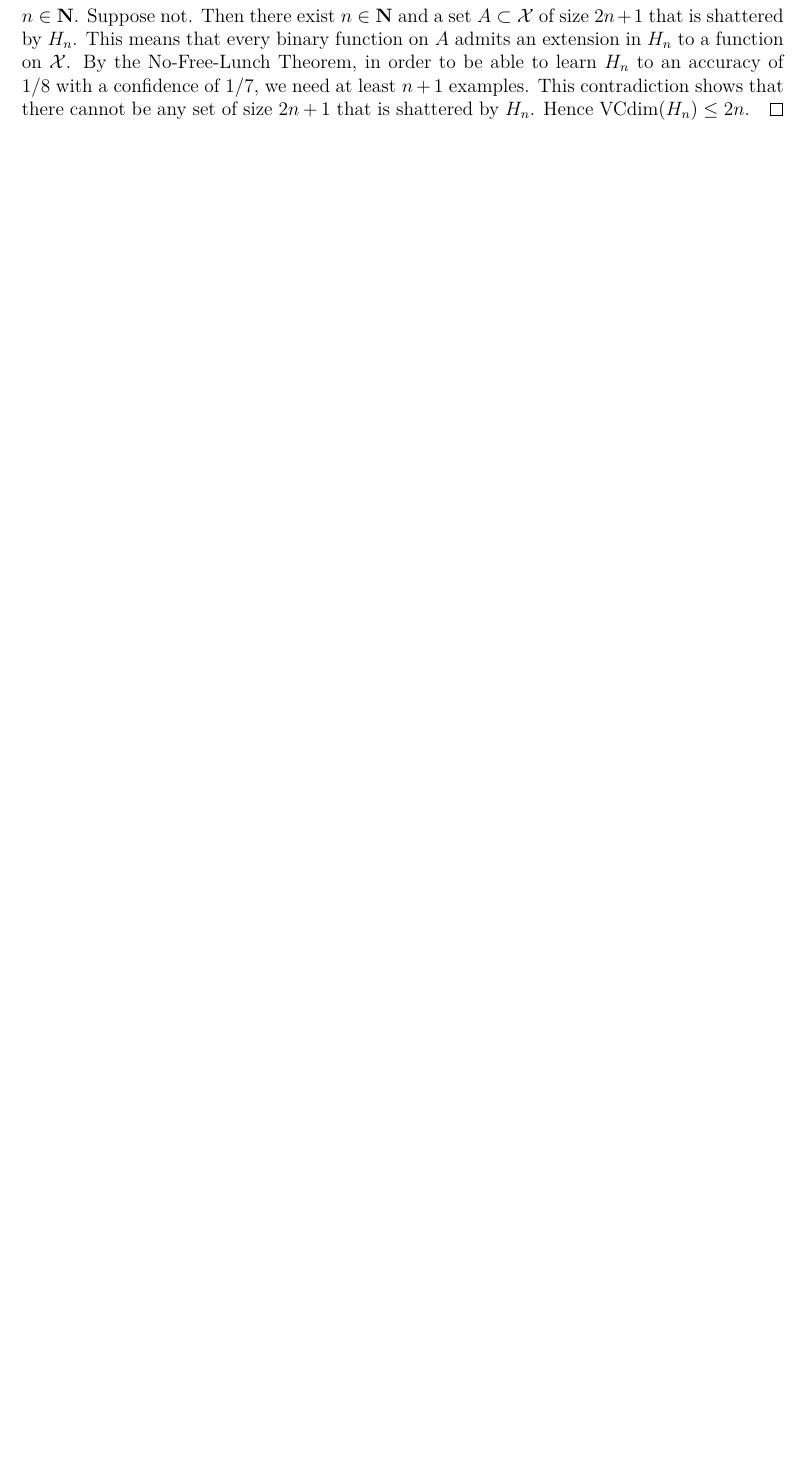
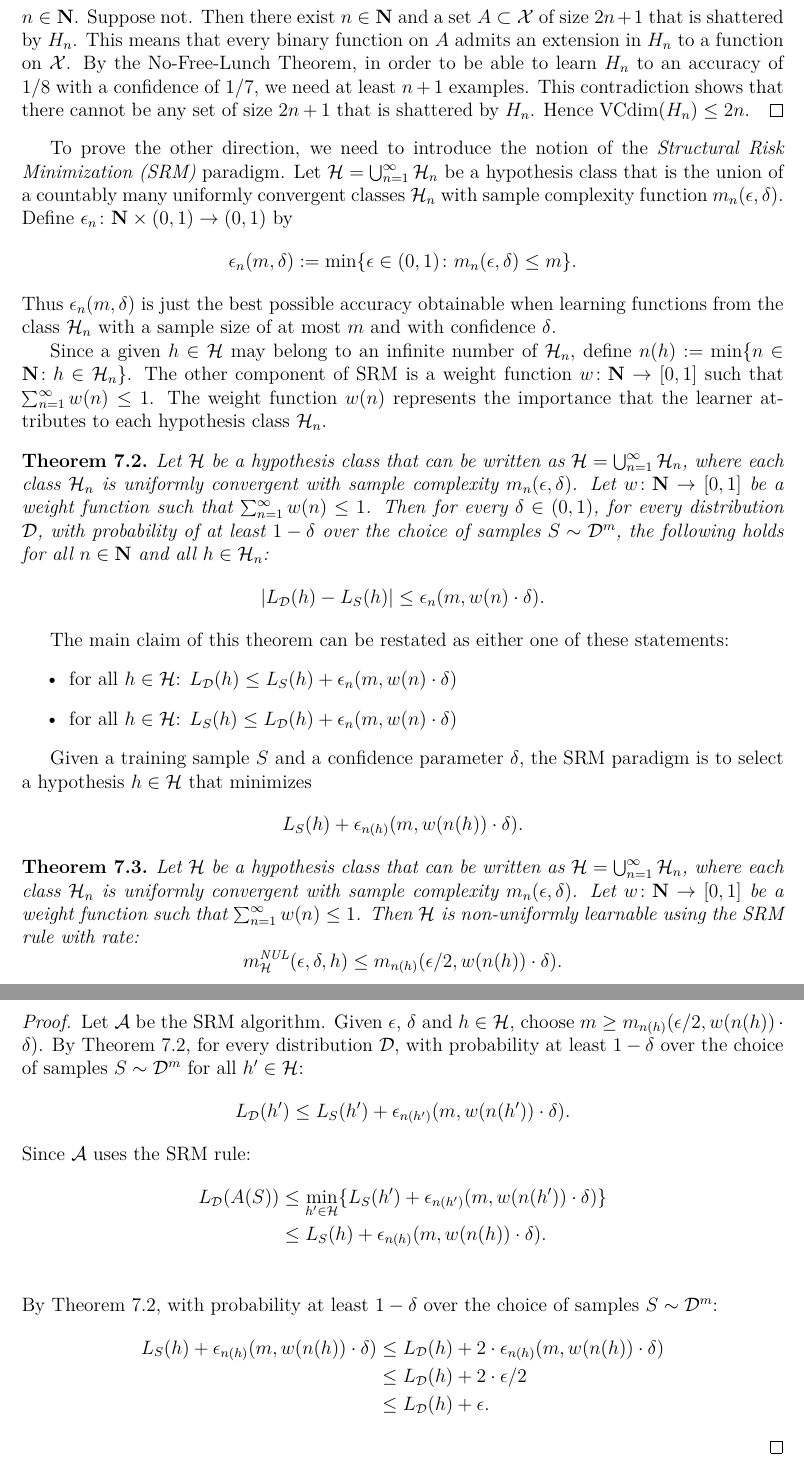
Before and after one commit to somnath1077/MachineLearningExercises, a LaTeX thesis (UML/exercises.tex, which reads UML/ch07.tex): part of page 24 of 24 before the commit and two parts of pages 24 and 25 of 25 after it, the two joined at a grey line, cut so that both start at the same text, the shorter picture padded with empty space. Compiled offline with pdfLaTeX.

Commit message:
ch7 main proof done

```diff
--- a/UML/ch07.tex
+++ b/UML/ch07.tex
@@ -55,3 +55,89 @@ at least $n + 1$ examples. This contradiction shows that there cannot be any set
 of size $2n + 1$ that is shattered by $H_n$. Hence $\vcdim (H_n) \leq 2n$.
 \qedhere
 \end{proof}
+
+
+To prove the other direction, we need to introduce the notion of the \emph{Structural
+Risk Minimization (SRM)} paradigm. Let $\hypclass = \bigcup_{n = 1}^{\infty} \hypclass_n$
+be a hypothesis class that is the union of a countably many uniformly convergent
+classes $\hypclass_n$ with sample complexity function
+$m_n (\epsilon, \delta)$. Define $\epsilon_n \colon \Nat \times (0, 1) \rightarrow (0, 1)$
+by
+\[
+    \epsilon_n (m, \delta) :=
+        \min \{\epsilon \in (0, 1) \colon m_n (\epsilon, \delta) \leq m\}.
+\]
+Thus $\epsilon_n (m, \delta)$ is just the best possible accuracy obtainable
+when learning functions from the class $\hypclass_n$ with a sample size of
+at most $m$ and with confidence $\delta$.
+
+Since a given $h \in \hypclass$ may belong to an infinite number of $\hypclass_n$,
+define $n(h) := \min \{n \in \Nat \colon h \in \hypclass_n \}$. The other
+component of SRM is a weight function $w \colon \Nat \rightarrow [0, 1]$ such
+that $\sum_{n = 1}^{\infty} w(n) \leq 1$. The weight function $w(n)$ represents
+the importance that the learner attributes to each hypothesis class $\hypclass_n$.
+
+\begin{theorem}
+\label{thm:SRM1}
+Let $\hypclass$ be a hypothesis class that can be written as $\hypclass =
+\bigcup_{n = 1}^{\infty} \hypclass_n$, where each class $\hypclass_n$ is
+uniformly convergent with sample complexity $m_n(\epsilon, \delta)$. Let $w
+\colon \Nat \rightarrow [0, 1]$ be a weight function such that  $\sum_{n =
+1}^{\infty} w(n) \leq 1$. Then for every $\delta \in (0, 1)$, for every
+distribution $\dist$, with probability of at least $1 - \delta$ over the choice
+of samples $S \sim \dist^m$, the following holds for all $n \in \Nat$ and all
+$h \in \hypclass_n$:
+\[
+    |L_{\dist} (h) - L_S (h)| \leq \epsilon_n (m, w(n) \cdot \delta).
+\]
+\end{theorem}
+The main claim of this theorem can be restated as either
+one of these statements:
+\begin{itemize}
+    \item for all $h \in \hypclass$:
+        $L_{\dist} (h) \leq L_S(h) + \epsilon_n (m, w(n) \cdot \delta)$
+    \item for all $h \in \hypclass$:
+    $L_{S} (h) \leq L_{\dist}(h) + \epsilon_n (m, w(n) \cdot \delta)$
+\end{itemize}
+
+Given a training sample $S$ and a confidence parameter $\delta$,
+the SRM paradigm is to select a hypothesis $h \in \hypclass$ that minimizes
+\[
+    L_S(h) + \epsilon_{n(h)} (m, w( n(h) ) \cdot \delta).
+\]
+\begin{theorem}
+\label{thm:SRM2}
+Let $\hypclass$ be a hypothesis class that can be written as $\hypclass =
+\bigcup_{n = 1}^{\infty} \hypclass_n$, where each class $\hypclass_n$ is
+uniformly convergent with sample complexity $m_n(\epsilon, \delta)$. Let $w
+\colon \Nat \rightarrow [0, 1]$ be a weight function such that  $\sum_{n =
+1}^{\infty} w(n) \leq 1$. Then $\hypclass$ is non-uniformly learnable
+using the SRM rule with rate:
+\[
+    \nusamplecomp (\epsilon, \delta, h) \leq m_{n(h)} (\epsilon / 2, w( n(h) ) \cdot \delta).
+\]
+\end{theorem}
+\begin{proof}
+Let $\algo$ be the SRM algorithm. Given $\epsilon$, $\delta$ and $h \in \hypclass$,
+choose $m \geq m_{n(h)} (\epsilon / 2, w( n (h) ) \cdot \delta)$. By Theorem~\ref{thm:SRM1},
+for every distribution $\dist$, with probability at least  $1 - \delta$ over the choice
+of samples $S \sim \dist^m$ for all $h' \in \hypclass$:
+\[
+    L_{\dist} (h') \leq L_S(h') + \epsilon_{n(h')} (m, w( n(h') ) \cdot \delta).
+\]
+Since $\algo$ uses the SRM rule:
+\begin{align*}
+    L_{\dist} (A(S))
+        &  \leq \min_{h' \in \hypclass} \{
+            L_S(h') + \epsilon_{n(h')} (m, w( n(h') ) \cdot \delta) \} \\
+        & \leq L_S(h) +  \epsilon_{n(h)} (m, w( n(h) ) \cdot \delta). \\
+\end{align*}
+By Theorem~\ref{thm:SRM1}, with probability at least  $1 - \delta$ over the choice of samples
+$S \sim \dist^m$:
+\begin{align*}
+    L_S(h) +  \epsilon_{n(h)} (m, w( n(h) ) \cdot \delta)
+        & \leq L_{\dist}(h) +  2 \cdot \epsilon_{n(h)} (m, w( n(h) ) \cdot \delta) \\
+        & \leq L_{\dist}(h) + 2 \cdot \epsilon / 2 \\
+        & \leq L_{\dist}(h) + \epsilon.
+\end{align*}
+\end{proof}
```
Also changed, not shown: UML/exercises.pdf.
